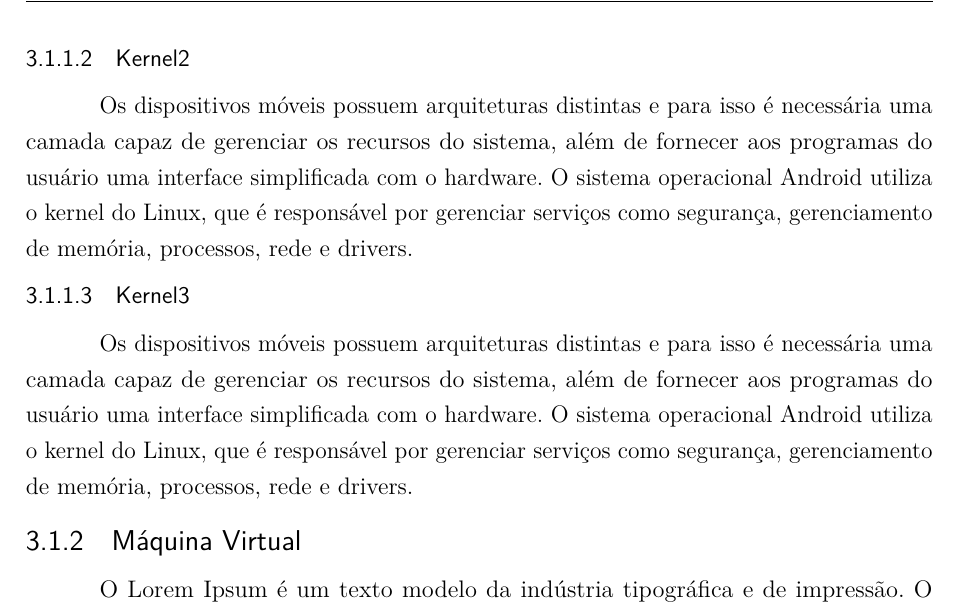
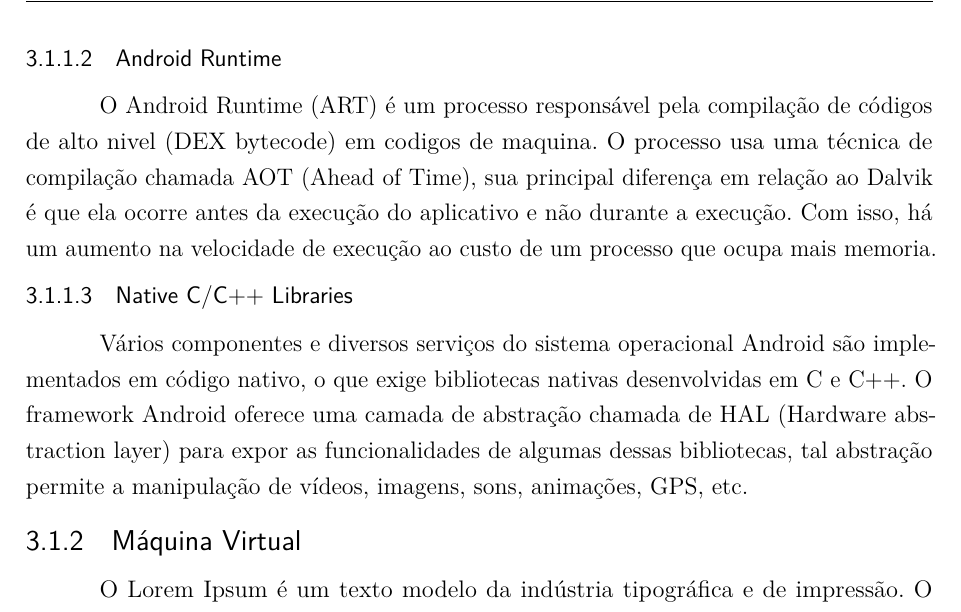
Before and after one commit to flaviotps/TCC-FLAVIO, a LaTeX thesis (abntex2-modelo-trabalho-academico.tex): part of page 33 of 39, cut at the place of the change. Compiled offline with pdfLaTeX.

Commit message:
Add Android Runtime Add Native Libraries

```diff
--- a/abntex2-modelo-trabalho-academico.tex
+++ b/abntex2-modelo-trabalho-academico.tex
@@ -536,13 +536,16 @@ Os dispositivos móveis possuem arquiteturas distintas e para isso é necessári
 O sistema operacional Android utiliza o kernel do Linux, que é responsável por gerenciar serviços como segurança, gerenciamento de memória, processos, rede e drivers.
 
 
-\subsubsection{Kernel2}
-Os dispositivos móveis possuem arquiteturas distintas e para isso é necessária uma camada capaz de gerenciar os recursos do sistema, além de fornecer aos programas do usuário uma interface simplificada com o hardware.
-O sistema operacional Android utiliza o kernel do Linux, que é responsável por gerenciar serviços como segurança, gerenciamento de memória, processos, rede e drivers.
+\subsubsection{Android Runtime}
+O Android Runtime (ART) é um processo responsável pela compilação de códigos de alto nivel (DEX bytecode) em codigos de maquina.
+O processo usa uma técnica de compilação chamada AOT (Ahead of Time), sua principal diferença em relação ao Dalvik é que ela ocorre antes
+da execução do aplicativo e não durante a execução. Com isso, há um aumento na velocidade de execução ao custo de um processo que ocupa mais memoria.
 
-\subsubsection{Kernel3}
-Os dispositivos móveis possuem arquiteturas distintas e para isso é necessária uma camada capaz de gerenciar os recursos do sistema, além de fornecer aos programas do usuário uma interface simplificada com o hardware.
-O sistema operacional Android utiliza o kernel do Linux, que é responsável por gerenciar serviços como segurança, gerenciamento de memória, processos, rede e drivers.
+\subsubsection{Native C/C++ Libraries}
+Vários componentes e diversos serviços do sistema operacional Android são implementados em código nativo,
+ o que exige bibliotecas nativas desenvolvidas em C e C++.
+O framework Android oferece uma camada de abstração chamada de HAL (Hardware abstraction layer) para expor as funcionalidades de algumas dessas bibliotecas,
+ tal abstração permite a manipulação de vídeos, imagens, sons, animações, GPS, etc.
 
 
 
```
